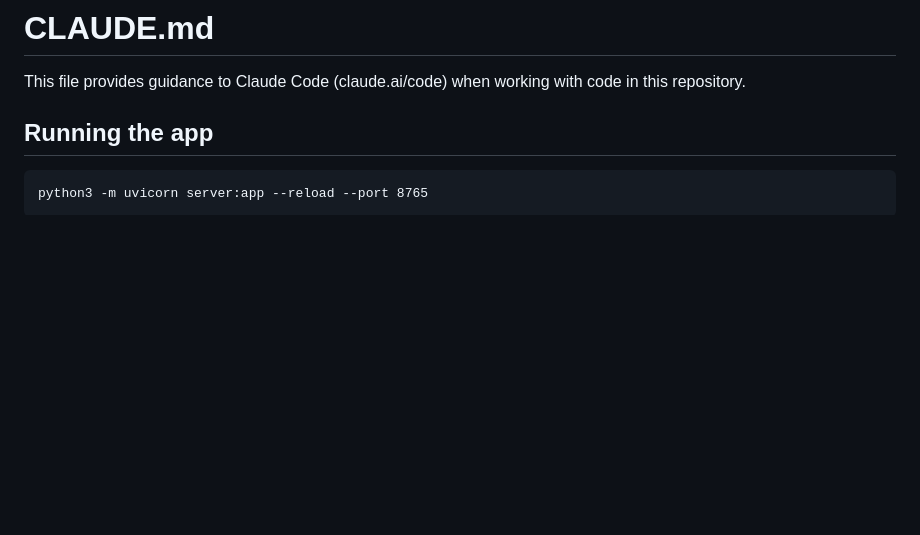
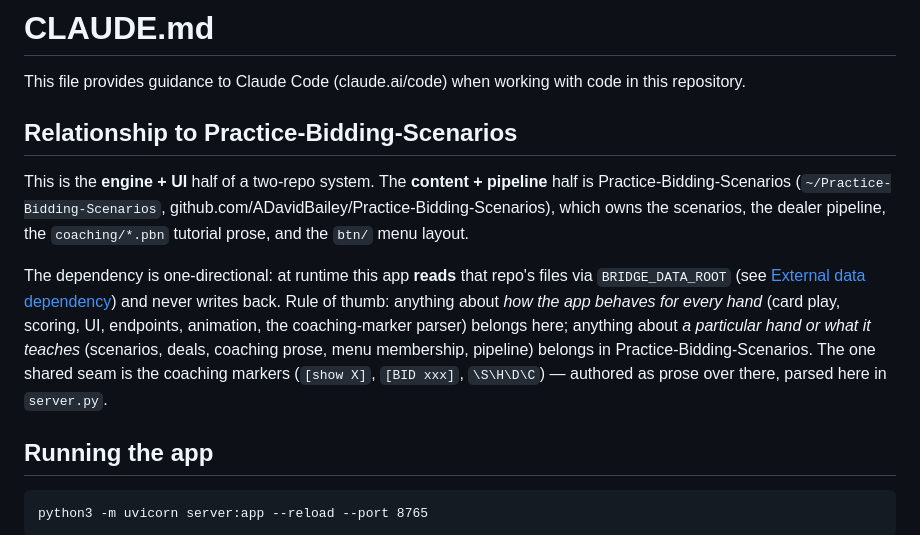
Before and after one commit to ADavidBailey/AI-Bridge-Play-Trainer, a Markdown page: CLAUDE.md, the part around the change. Drawn GitHub-style; blank space fills up the shorter version.

Commit message:
Docs: note the two-repo content-vs-engine split in CLAUDE.md
Co-Authored-By: Claude Opus 4.8 (1M context) <noreply@anthropic.com>

```diff
--- a/CLAUDE.md
+++ b/CLAUDE.md
@@ -1,6 +1,12 @@
 # CLAUDE.md
 
 This file provides guidance to Claude Code (claude.ai/code) when working with code in this repository.
+
+## Relationship to Practice-Bidding-Scenarios
+
+This is the **engine + UI** half of a two-repo system. The **content + pipeline** half is Practice-Bidding-Scenarios (`~/Practice-Bidding-Scenarios`, github.com/ADavidBailey/Practice-Bidding-Scenarios), which owns the scenarios, the dealer pipeline, the `coaching/*.pbn` tutorial prose, and the `btn/` menu layout.
+
+The dependency is one-directional: at runtime this app **reads** that repo's files via `BRIDGE_DATA_ROOT` (see [External data dependency](#external-data-dependency-important)) and never writes back. Rule of thumb: anything about *how the app behaves for every hand* (card play, scoring, UI, endpoints, animation, the coaching-marker parser) belongs here; anything about *a particular hand or what it teaches* (scenarios, deals, coaching prose, menu membership, pipeline) belongs in Practice-Bidding-Scenarios. The one shared seam is the coaching markers (`[show X]`, `[BID xxx]`, `\S\H\D\C`) — authored as prose over there, parsed here in `server.py`.
 
 ## Running the app
 
```
